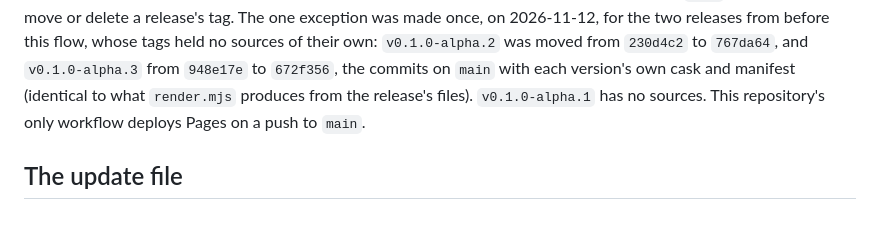
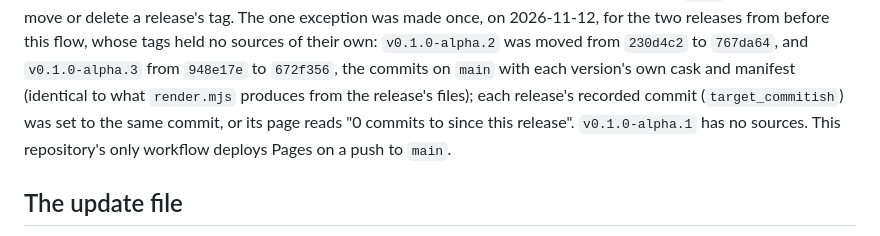
Before and after one commit to uvlad7/BiLang-Play, a Markdown page: package-managers/README.md, the part around the change. Rendered like a GitHub page.

Commit message:
Note that the moved releases' recorded commit was set to the new one too

```diff
--- a/package-managers/README.md
+++ b/package-managers/README.md
@@ -63,7 +63,9 @@ exception was made once, on 2026-11-12, for the two releases from before
 this flow, whose tags held no sources of their own: `v0.1.0-alpha.2` was
 moved from `230d4c2` to `767da64`, and `v0.1.0-alpha.3` from `948e17e` to
 `672f356`, the commits on `main` with each version's own cask and manifest
-(identical to what `render.mjs` produces from the release's files).
+(identical to what `render.mjs` produces from the release's files); each
+release's recorded commit (`target_commitish`) was set to the same commit,
+or its page reads "0 commits to <old commit> since this release".
 `v0.1.0-alpha.1` has no sources. This repository's
 only workflow deploys Pages on a push to `main`.
 
```
